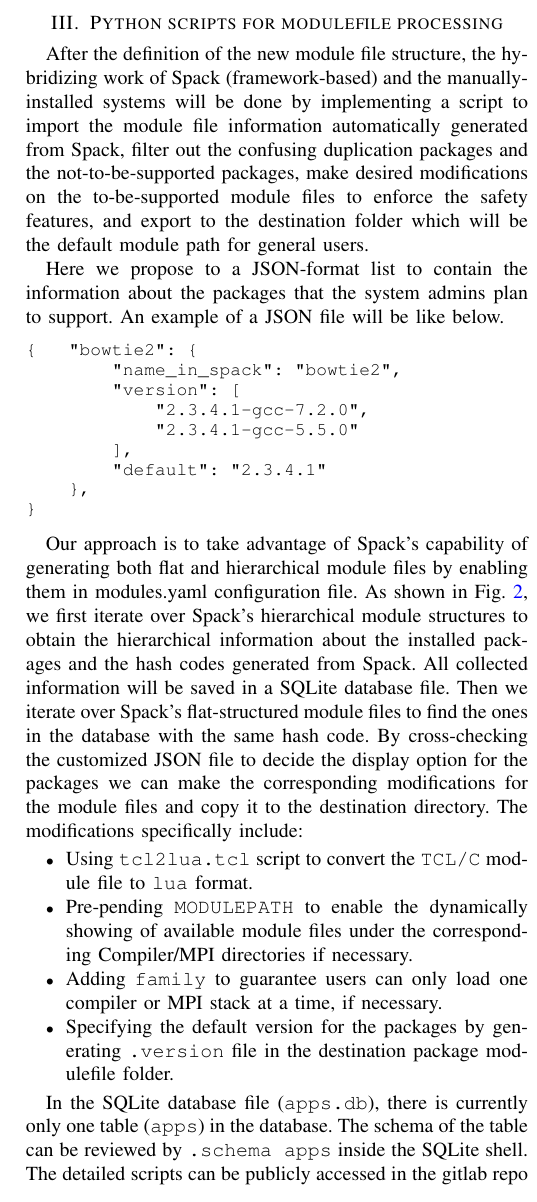
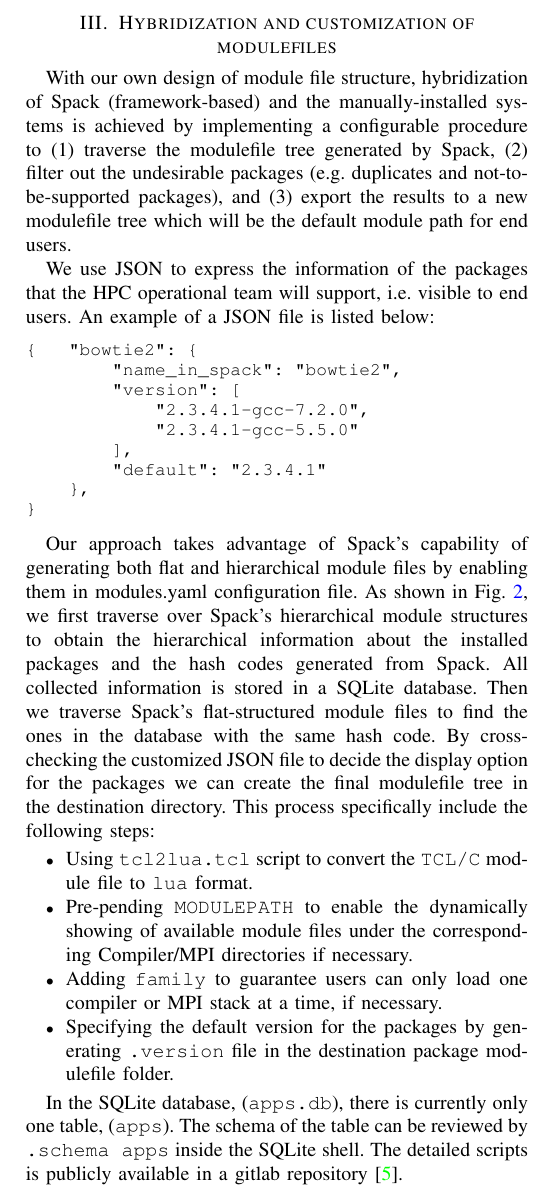
Before and after one commit to huqy/hybrid-spack-manual-software-management, a LaTeX paper (sc20_ext_abs.tex): part of one column of page 2 of 3, cut at the place of the change. Compiled offline with pdfLaTeX; a missing font is replaced by an installed copy or a similar font; a LaTeX package or settings file that is missing is left out.

Commit message:
update "section 3"

```diff
--- a/sc20_ext_abs.tex
+++ b/sc20_ext_abs.tex
@@ -130,11 +130,11 @@ The additional categories will be optional to be nested in Compiler level or Com
   \label{fig:h2_new_hier}
 \end{figure}
 
-\section{Python scripts for modulefile processing}\label{subsec_modulefile_processing}
+\section{Hybridization and customization of modulefiles}\label{subsec_modulefile_processing}
 
-After the definition of the new module file structure, the hybridizing work of Spack (framework-based) and the manually-installed systems will be done by implementing a script to import the module file information automatically generated from Spack, filter out the confusing duplication packages and the not-to-be-supported packages, make desired modifications on the to-be-supported module files to enforce the safety features, and export to the destination folder which will be the default module path for general users.
+With our own design of module file structure, hybridization of Spack (framework-based) and the manually-installed systems is achieved by implementing a configurable procedure to (1) traverse the modulefile tree generated by Spack, (2) filter out the undesirable packages (e.g. duplicates and not-to-be-supported packages), and (3) export the results to a new modulefile tree which will be the default module path for end users.
 
-Here we propose to a JSON-format list to contain the information about the packages that the system admins plan to support. An example of a JSON file will be like below.
+We use JSON to express the information of the packages that the HPC operational team will support, i.e. visible to end users. An example of a JSON file is listed below:
 %%%, where only 3 packages will be supported and the versions are listed by concatenating the compiler's information:
 
 {\small
@@ -153,7 +153,7 @@ Here we propose to a JSON-format list to contain the information about the packa
 
 %%%where the main name in the json object pair is the application name preferred by system admins. The \verb|name_in_spack| is the name used in Spack. It can be blank if there is no cooresponding one in Spack. The \verb|version| keeps the application version information and the corresponding compilers. The default version that will be shown or selected by the \verb|Lmod| system.
 
-Our approach is to take advantage of Spack's capability of generating both flat and hierarchical module files by enabling them in modules.yaml configuration file. As shown in Fig. \ref{fig:modulefilter_flowchart}, we first iterate over Spack's hierarchical module structures to obtain the hierarchical information about the installed packages and the hash codes generated from Spack. All collected information will be saved in a SQLite database file. Then we iterate over Spack's flat-structured module files to find the ones in the database with the same hash code. By cross-checking the customized JSON file to decide the display option for the packages we can make the corresponding modifications for the module files and copy it to the destination directory. The modifications specifically include:
+Our approach takes advantage of Spack's capability of generating both flat and hierarchical module files by enabling them in modules.yaml configuration file. As shown in Fig. \ref{fig:modulefilter_flowchart}, we first traverse over Spack's hierarchical module structures to obtain the hierarchical information about the installed packages and the hash codes generated from Spack. All collected information is stored in a SQLite database. Then we traverse Spack's flat-structured module files to find the ones in the database with the same hash code. By cross-checking the customized JSON file to decide the display option for the packages we can create the final modulefile tree in the destination directory. This process specifically include the following steps:
 
 \begin{itemize}
     \item Using \texttt{tcl2lua.tcl} script to convert the \texttt{TCL/C} module file to \texttt{lua} format.
@@ -168,7 +168,7 @@ Our approach is to take advantage of Spack's capability of generating both flat
   \label{fig:modulefilter_flowchart}
 \end{figure}
 
-In the SQLite database file (\verb|apps.db|), there is currently only one table (\verb|apps|) in the database. The schema of the table can be reviewed by \verb|.schema apps| inside the SQLite shell. The detailed scripts can be publicly accessed in the gitlab repo\cite{gitlabrepo}.
+In the SQLite database, (\verb|apps.db|), there is currently only one table, (\verb|apps|). The schema of the table can be reviewed by \verb|.schema apps| inside the SQLite shell. The detailed scripts is publicly available in a gitlab repository\cite{gitlabrepo}.
 
 
 \section{Practical Workflows} \label{sec_workflow}
```
